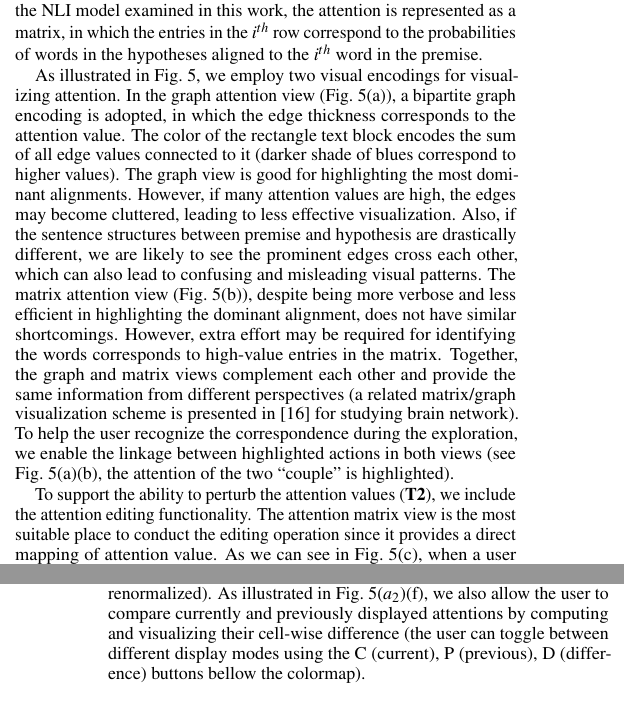
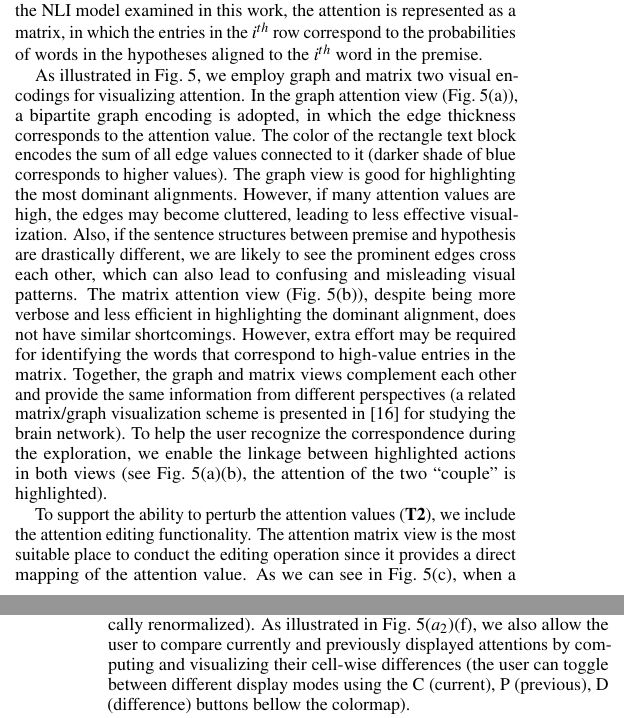
Before and after one commit to sci-visus/NLPModelExplorer, a LaTeX document (paper/paper_entailVis.tex, which reads paper/attention.tex): two parts of the columns of pages 4 and 5 of 10, joined at a grey line, cut so that both start at the same text. Compiled offline with pdfLaTeX.

Commit message:
grammar fix

```diff
--- a/paper/attention.tex
+++ b/paper/attention.tex
@@ -6,18 +6,18 @@ As discussed in Section~\ref{sec:attention}, the attention is the only intermedi
 %
 Intuitively, the attention captures the alignment of words between input sentences. For the NLI model examined in this work, the attention is represented as a matrix, in which the entries in the $i^{th}$ row correspond to the probabilities of words in the hypotheses aligned to the $i^{th}$ word in the premise.
 
-As illustrated in Fig.~\ref{fig:attentionVis}, we employ two visual encodings for visualizing attention. In the graph attention view (Fig.~\ref{fig:attentionVis}(a)), a bipartite graph encoding is adopted, in which the edge thickness corresponds to the attention value. The color of the rectangle text block encodes the sum of all edge values connected to it (darker shade of blues correspond to higher values).
+As illustrated in Fig.~\ref{fig:attentionVis}, we employ graph and matrix two visual encodings for visualizing attention. In the graph attention view (Fig.~\ref{fig:attentionVis}(a)), a bipartite graph encoding is adopted, in which the edge thickness corresponds to the attention value. The color of the rectangle text block encodes the sum of all edge values connected to it (darker shade of blue corresponds to higher values).
 %
 The graph view is good for highlighting the most dominant alignments. However, if many attention values are high, the edges may become cluttered, leading to less effective visualization. Also, if the sentence structures between premise and hypothesis are drastically different, we are likely to see the prominent edges cross each other, which can also lead to confusing and misleading visual patterns.
 %
-The matrix attention view (Fig.~\ref{fig:attentionVis}(b)), despite being more verbose and less efficient in highlighting the dominant alignment, does not have similar shortcomings. However, extra effort may be required for identifying the words corresponds to high-value entries in the matrix. Together, the graph and matrix views complement each other and provide the same information from different perspectives (a related matrix/graph visualization scheme is presented in \cite{MaKenyonForbes2015} for studying brain network).
+The matrix attention view (Fig.~\ref{fig:attentionVis}(b)), despite being more verbose and less efficient in highlighting the dominant alignment, does not have similar shortcomings. However, extra effort may be required for identifying the words that correspond to high-value entries in the matrix. Together, the graph and matrix views complement each other and provide the same information from different perspectives (a related matrix/graph visualization scheme is presented in \cite{MaKenyonForbes2015} for studying the brain network).
 %As illustrated by the pink arrowed lines, we can see how the same attention value is visualized in both the graph and the matrix view.
 To help the user recognize the correspondence during the exploration, we enable the linkage between highlighted actions in both views (see Fig.~\ref{fig:attentionVis}(a)(b), the attention of the two ``couple'' is highlighted).
 
-To support the ability to perturb the attention values (\textbf{T2}), we include the attention editing functionality. The attention matrix view is the most suitable place to conduct the editing operation since it provides a direct mapping of attention value.
+To support the ability to perturb the attention values (\textbf{T2}), we include the attention editing functionality. The attention matrix view is the most suitable place to conduct the editing operation since it provides a direct mapping of the attention value.
 As we can see in Fig.~\ref{fig:attentionVis}(c), when a user clicks the cell of the matrix, a sider will pop up for customizing the attention value (as the user edits the value, each row is automatically renormalized).
 %
-As illustrated in Fig.~\ref{fig:attentionVis}($a_{2}$)(f), we also allow the user to compare currently and previously displayed attentions by computing and visualizing their cell-wise difference (the user can toggle between different display modes using the C (current), P (previous), D (difference) buttons bellow the colormap).
+As illustrated in Fig.~\ref{fig:attentionVis}($a_{2}$)(f), we also allow the user to compare currently and previously displayed attentions by computing and visualizing their cell-wise differences (the user can toggle between different display modes using the C (current), P (previous), D (difference) buttons bellow the colormap).
 
 
 Even though the attention does not explicitly encode any grammar, it often highlights essential words in the sentence structure.
```
